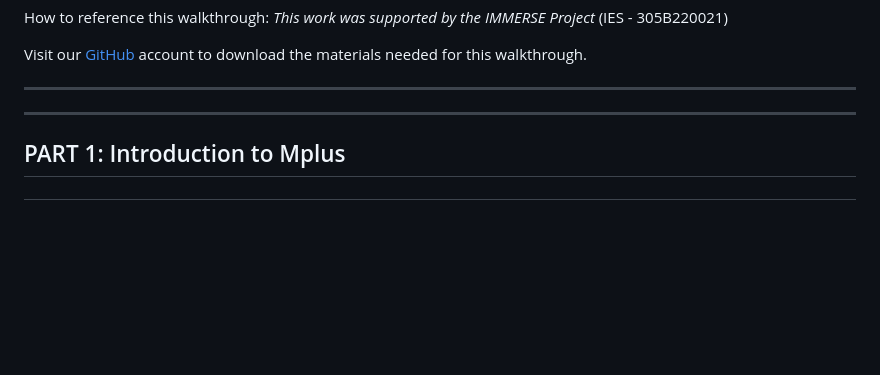
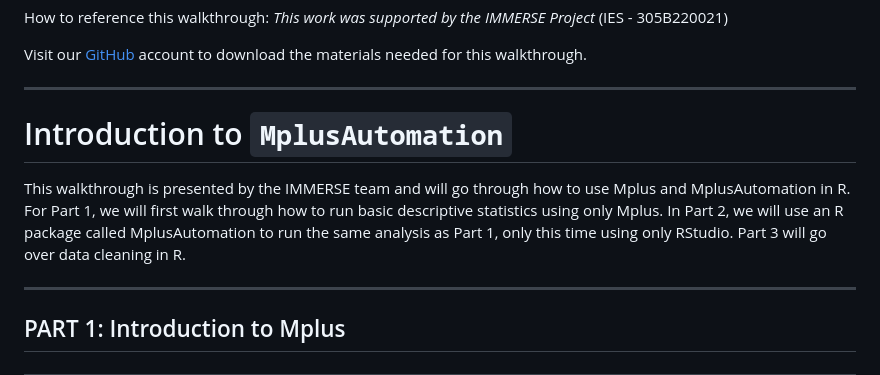
Before and after one commit to professornaite/intro-to-mplusautomation, a Markdown page: README.md, the part around the change. GitHub-like rendering; blank space fills up the shorter version.

```diff
--- a/README.md
+++ b/README.md
@@ -27,6 +27,14 @@ How to reference this walkthrough: *This work was supported by the IMMERSE Proje
 Visit our [GitHub](https://github.com/immerse-ucsb) account to download the materials needed for this walkthrough.
 
 ------------------------------------------------------------------------
+
+# Introduction to `MplusAutomation`
+
+This walkthrough is presented by the IMMERSE team and will go through how to use Mplus and MplusAutomation in R.
+For Part 1, we will first walk through how to run basic descriptive statistics using only Mplus.
+In Part 2, we will use an R package called MplusAutomation to run the same analysis as Part 1, only this time using only RStudio.
+Part 3 will go over data cleaning in R.
+
 ------------------------------------------------------------------------
 
 ## PART 1: Introduction to Mplus
```
